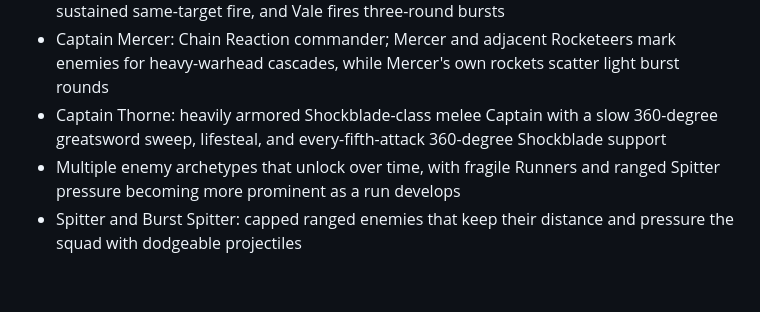
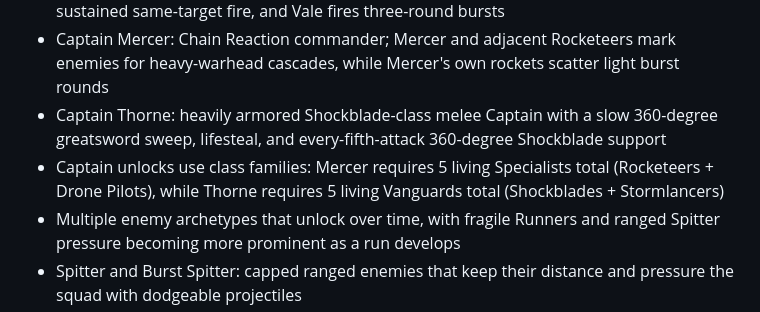
Before and after one commit to JonatanNorrby/gameproject2, a Markdown page: README.md, the part around the change. Rendered like a GitHub page; blank space fills up the shorter version.

Commit message:
Document v126 Captain class-family unlocks for issue #151

```diff
--- a/README.md
+++ b/README.md
@@ -15,6 +15,7 @@ A browser-based roguelite survival game inspired by the broad arena-survival for
 - Captain Vale: Coordinated Fire commander; Vale and adjacent Riflemen build Focus on sustained same-target fire, and Vale fires three-round bursts
 - Captain Mercer: Chain Reaction commander; Mercer and adjacent Rocketeers mark enemies for heavy-warhead cascades, while Mercer's own rockets scatter light burst rounds
 - Captain Thorne: heavily armored Shockblade-class melee Captain with a slow 360-degree greatsword sweep, lifesteal, and every-fifth-attack 360-degree Shockblade support
+- Captain unlocks use class families: Mercer requires 5 living Specialists total (Rocketeers + Drone Pilots), while Thorne requires 5 living Vanguards total (Shockblades + Stormlancers)
 - Multiple enemy archetypes that unlock over time, with fragile Runners and ranged Spitter pressure becoming more prominent as a run develops
 - Spitter and Burst Spitter: capped ranged enemies that keep their distance and pressure the squad with dodgeable projectiles
 - Boss 2 — The Broodmother: 25,200 HP with stronger Acid, Tail Sweep, and Lunge attacks
```
